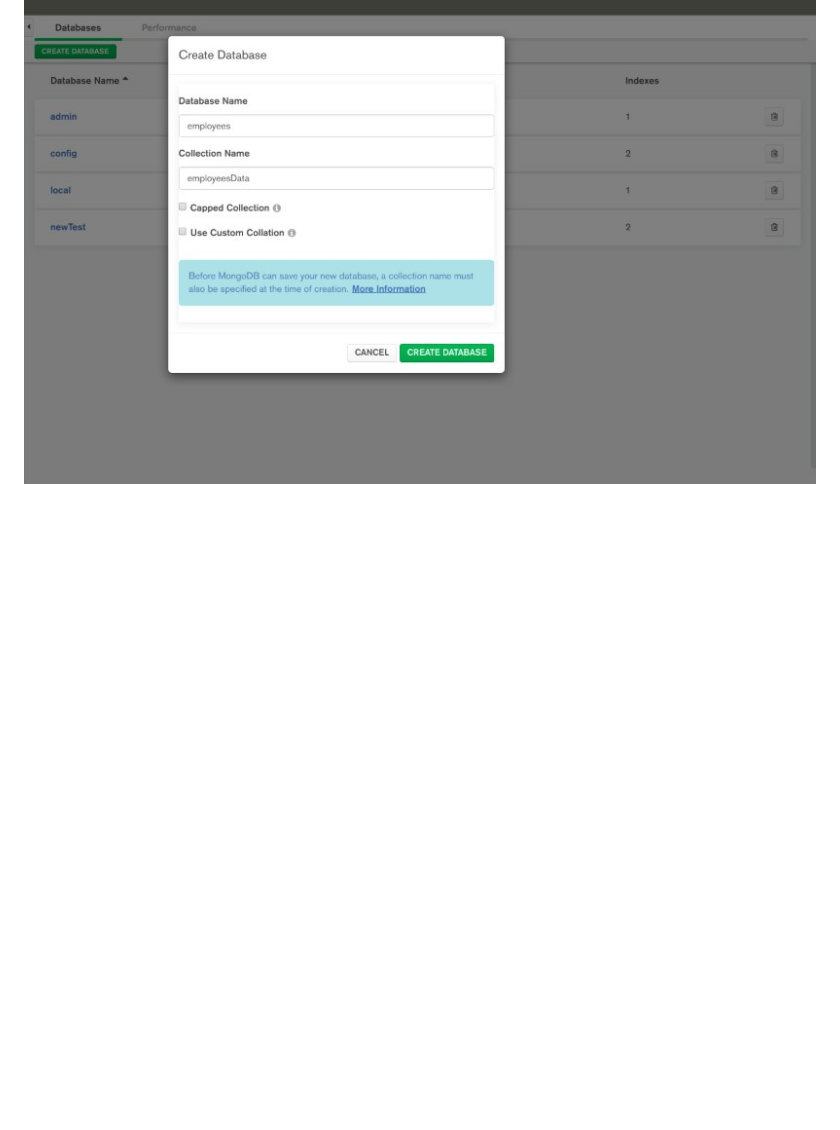
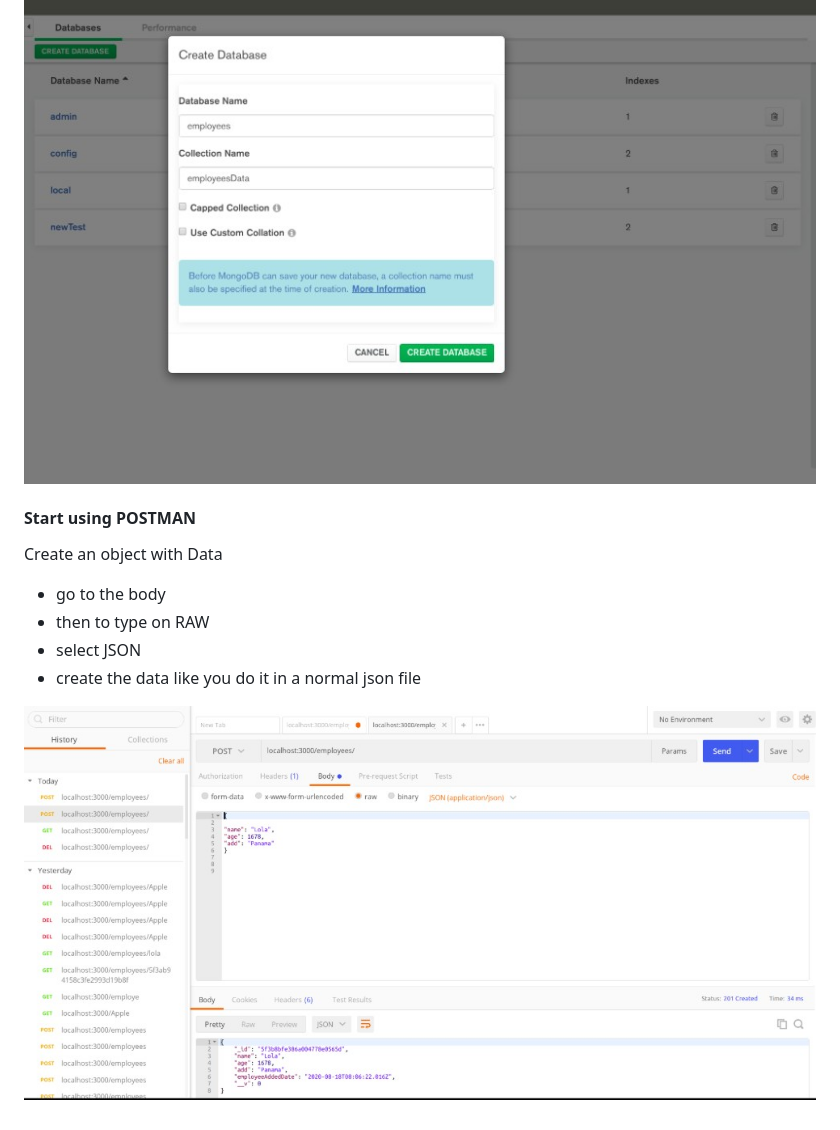
Before and after one commit to nadiamariduena/database-lessons, a Markdown page: intro-Mongo2/README.md, the part around one of its changes. GitHub-like rendering; pictures changed too: intro-Mongo2/img/postman1.jpg (added); blank space fills up the shorter version.

Commit message:
img postman speficication  README file

```diff
--- a/intro-Mongo2/README.md
+++ b/intro-Mongo2/README.md
@@ -61,3 +59,18 @@ it should look like this:
 ### go to the mongo compass and create the database for the employees with the respective collection
 
 ![preview2](./img/img2.jpg)
+
+#### Start using POSTMAN
+
+<p>Create  an object with Data</p>
+
+<ul>
+
+<li>go to the body</li>
+<li>then to type on RAW</li>
+<li>select JSON</li>
+<li>create the data like you do it in a normal json file </li>
+
+</ul>
+
+![preview2](./img/postman1.jpg)
```
Also changed, not shown: other parts of intro-Mongo2/README.md (+0 -2 lines).
